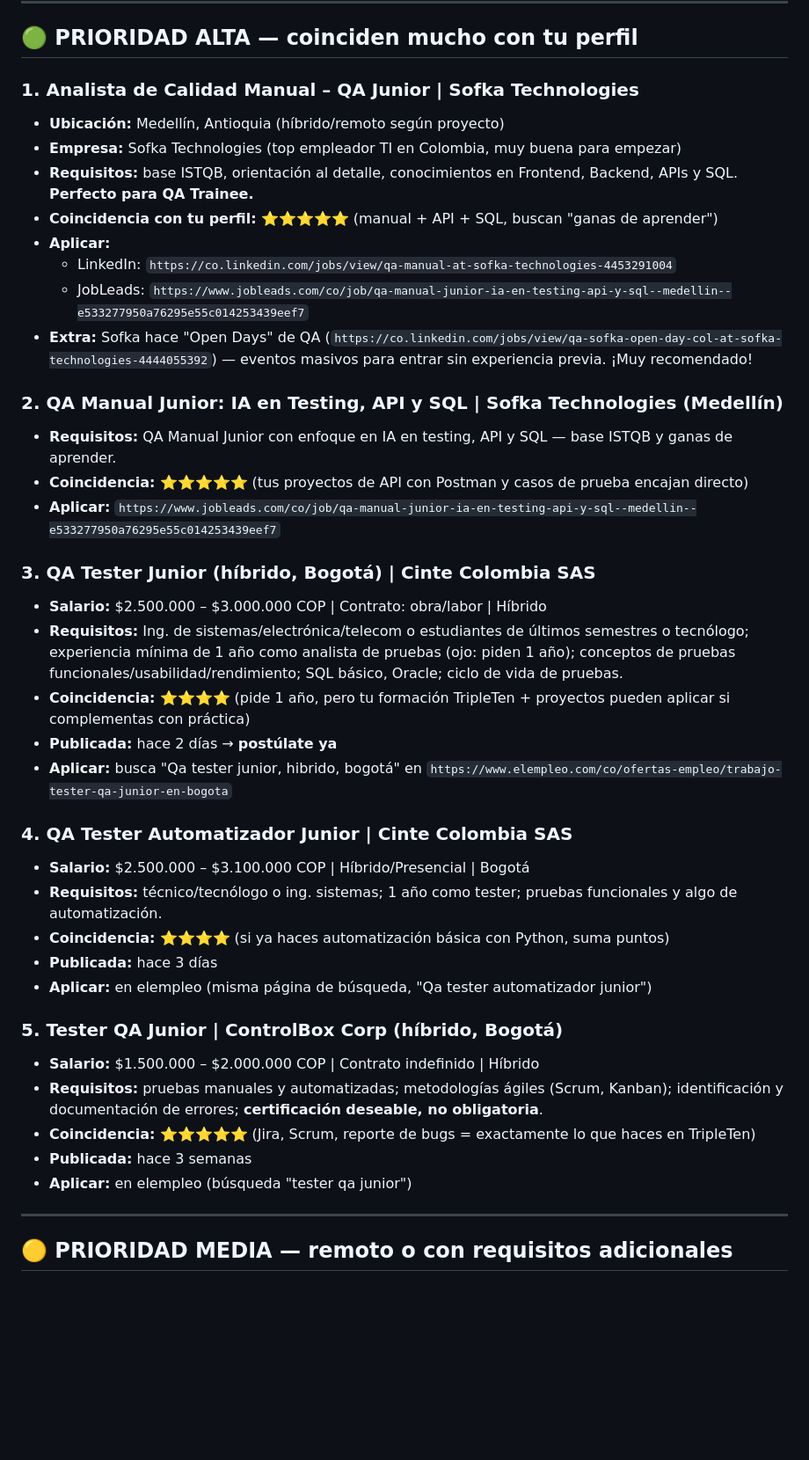
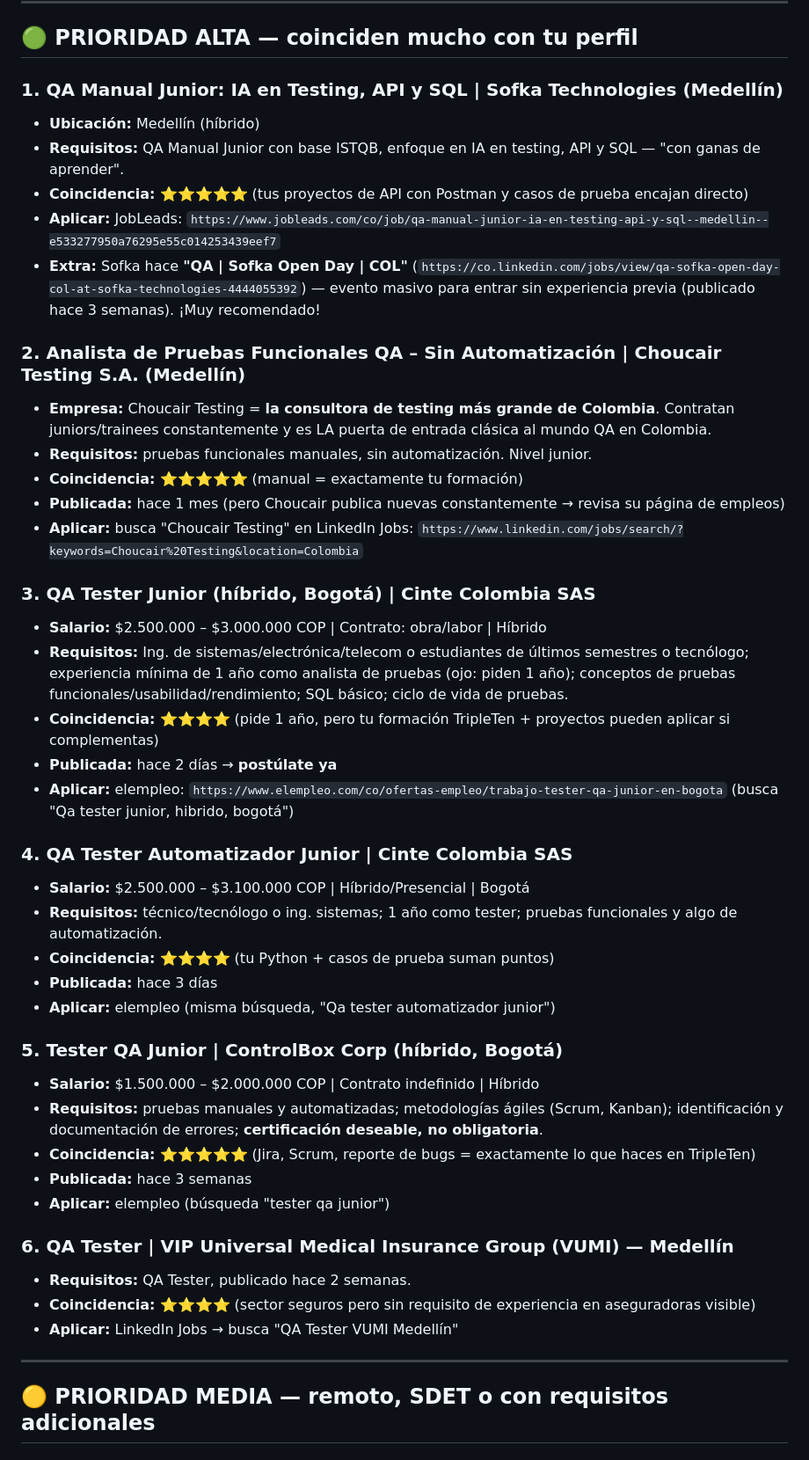
Before and after one commit to brian-gz-qa/portafolio-qa, a Markdown page: Sprint_5_CPC/VACANTES_QA_COLOMBIA.md, the part around one of its changes. Shown at 88% size. Rendered like a GitHub page; blank space fills up the shorter version.

```diff
--- a/Sprint_5_CPC/VACANTES_QA_COLOMBIA.md
+++ b/Sprint_5_CPC/VACANTES_QA_COLOMBIA.md
@@ -8,43 +8,47 @@ Búsqueda enfocada en perfiles **trainee/junior/sin experiencia** y **remoto** p
 
 ## 🟢 PRIORIDAD ALTA — coinciden mucho con tu perfil
 
-### 1. Analista de Calidad Manual – QA Junior | Sofka Technologies
-- **Ubicación:** Medellín, Antioquia (híbrido/remoto según proyecto)
-- **Empresa:** Sofka Technologies (top empleador TI en Colombia, muy buena para empezar)
-- **Requisitos:** base ISTQB, orientación al detalle, conocimientos en Frontend, Backend, APIs y SQL. **Perfecto para QA Trainee.**
-- **Coincidencia con tu perfil:** ⭐⭐⭐⭐⭐ (manual + API + SQL, buscan "ganas de aprender")
-- **Aplicar:**
-  - LinkedIn: `https://co.linkedin.com/jobs/view/qa-manual-at-sofka-technologies-4453291004`
-  - JobLeads: `https://www.jobleads.com/co/job/qa-manual-junior-ia-en-testing-api-y-sql--medellin--e533277950a76295e55c014253439eef7`
-- **Extra:** Sofka hace "Open Days" de QA (`https://co.linkedin.com/jobs/view/qa-sofka-open-day-col-at-sofka-technologies-4444055392`) — eventos masivos para entrar sin experiencia previa. ¡Muy recomendado!
+### 1. QA Manual Junior: IA en Testing, API y SQL | Sofka Technologies (Medellín)
+- **Ubicación:** Medellín (híbrido)
+- **Requisitos:** QA Manual Junior con base ISTQB, enfoque en IA en testing, API y SQL — "con ganas de aprender".
+- **Coincidencia:** ⭐⭐⭐⭐⭐ (tus proyectos de API con Postman y casos de prueba encajan directo)
+- **Aplicar:** JobLeads: `https://www.jobleads.com/co/job/qa-manual-junior-ia-en-testing-api-y-sql--medellin--e533277950a76295e55c014253439eef7`
+- **Extra:** Sofka hace **"QA | Sofka Open Day | COL"** (`https://co.linkedin.com/jobs/view/qa-sofka-open-day-col-at-sofka-technologies-4444055392`) — evento masivo para entrar sin experiencia previa (publicado hace 3 semanas). ¡Muy recomendado!
 
-### 2. QA Manual Junior: IA en Testing, API y SQL | Sofka Technologies (Medellín)
-- **Requisitos:** QA Manual Junior con enfoque en IA en testing, API y SQL — base ISTQB y ganas de aprender.
-- **Coincidencia:** ⭐⭐⭐⭐⭐ (tus proyectos de API con Postman y casos de prueba encajan directo)
-- **Aplicar:** `https://www.jobleads.com/co/job/qa-manual-junior-ia-en-testing-api-y-sql--medellin--e533277950a76295e55c014253439eef7`
+### 2. Analista de Pruebas Funcionales QA – Sin Automatización | Choucair Testing S.A. (Medellín)
+- **Empresa:** Choucair Testing = **la consultora de testing más grande de Colombia**. Contratan juniors/trainees constantemente y es LA puerta de entrada clásica al mundo QA en Colombia.
+- **Requisitos:** pruebas funcionales manuales, sin automatización. Nivel junior.
+- **Coincidencia:** ⭐⭐⭐⭐⭐ (manual = exactamente tu formación)
+- **Publicada:** hace 1 mes (pero Choucair publica nuevas constantemente → revisa su página de empleos)
+- **Aplicar:** busca "Choucair Testing" en LinkedIn Jobs: `https://www.linkedin.com/jobs/search/?keywords=Choucair%20Testing&location=Colombia`
 
 ### 3. QA Tester Junior (híbrido, Bogotá) | Cinte Colombia SAS
 - **Salario:** $2.500.000 – $3.000.000 COP | Contrato: obra/labor | Híbrido
-- **Requisitos:** Ing. de sistemas/electrónica/telecom o estudiantes de últimos semestres o tecnólogo; experiencia mínima de 1 año como analista de pruebas (ojo: piden 1 año); conceptos de pruebas funcionales/usabilidad/rendimiento; SQL básico, Oracle; ciclo de vida de pruebas.
-- **Coincidencia:** ⭐⭐⭐⭐ (pide 1 año, pero tu formación TripleTen + proyectos pueden aplicar si complementas con práctica)
+- **Requisitos:** Ing. de sistemas/electrónica/telecom o estudiantes de últimos semestres o tecnólogo; experiencia mínima de 1 año como analista de pruebas (ojo: piden 1 año); conceptos de pruebas funcionales/usabilidad/rendimiento; SQL básico; ciclo de vida de pruebas.
+- **Coincidencia:** ⭐⭐⭐⭐ (pide 1 año, pero tu formación TripleTen + proyectos pueden aplicar si complementas)
 - **Publicada:** hace 2 días → **postúlate ya**
-- **Aplicar:** busca "Qa tester junior, hibrido, bogotá" en `https://www.elempleo.com/co/ofertas-empleo/trabajo-tester-qa-junior-en-bogota`
+- **Aplicar:** elempleo: `https://www.elempleo.com/co/ofertas-empleo/trabajo-tester-qa-junior-en-bogota` (busca "Qa tester junior, hibrido, bogotá")
 
 ### 4. QA Tester Automatizador Junior | Cinte Colombia SAS
 - **Salario:** $2.500.000 – $3.100.000 COP | Híbrido/Presencial | Bogotá
 - **Requisitos:** técnico/tecnólogo o ing. sistemas; 1 año como tester; pruebas funcionales y algo de automatización.
-- **Coincidencia:** ⭐⭐⭐⭐ (si ya haces automatización básica con Python, suma puntos)
+- **Coincidencia:** ⭐⭐⭐⭐ (tu Python + casos de prueba suman puntos)
 - **Publicada:** hace 3 días
-- **Aplicar:** en elempleo (misma página de búsqueda, "Qa tester automatizador junior")
+- **Aplicar:** elempleo (misma búsqueda, "Qa tester automatizador junior")
 
 ### 5. Tester QA Junior | ControlBox Corp (híbrido, Bogotá)
 - **Salario:** $1.500.000 – $2.000.000 COP | Contrato indefinido | Híbrido
 - **Requisitos:** pruebas manuales y automatizadas; metodologías ágiles (Scrum, Kanban); identificación y documentación de errores; **certificación deseable, no obligatoria**.
 - **Coincidencia:** ⭐⭐⭐⭐⭐ (Jira, Scrum, reporte de bugs = exactamente lo que haces en TripleTen)
 - **Publicada:** hace 3 semanas
-- **Aplicar:** en elempleo (búsqueda "tester qa junior")
+- **Aplicar:** elempleo (búsqueda "tester qa junior")
+
+### 6. QA Tester | VIP Universal Medical Insurance Group (VUMI) — Medellín
+- **Requisitos:** QA Tester, publicado hace 2 semanas.
+- **Coincidencia:** ⭐⭐⭐⭐ (sector seguros pero sin requisito de experiencia en aseguradoras visible)
+- **Aplicar:** LinkedIn Jobs → busca "QA Tester VUMI Medellín"
 
 ---
 
-## 🟡 PRIORIDAD MEDIA — remoto o con requisitos adicionales
+## 🟡 PRIORIDAD MEDIA — remoto, SDET o con requisitos adicionales
 
```
Also changed, not shown: other parts of Sprint_5_CPC/VACANTES_QA_COLOMBIA.md (+67 -45 lines).
